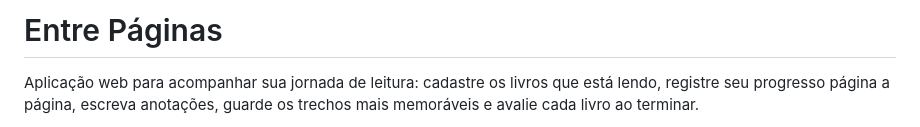
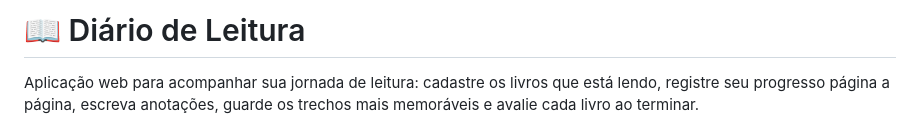
Before and after one commit to aKrl-fk/DevOps-Trabalho, a Markdown page: README.md, the part around the change. Rendered like a GitHub page.

Commit message:
Revert project name
Revertendo o nome do projeto para o nome anterior.

```diff
--- a/README.md
+++ b/README.md
@@ -1,4 +1,4 @@
-# Entre Páginas
+# 📖 Diário de Leitura
 
 Aplicação web para acompanhar sua jornada de leitura: cadastre os livros que está lendo, registre seu progresso página a página, escreva anotações, guarde os trechos mais memoráveis e avalie cada livro ao terminar.
 
```
